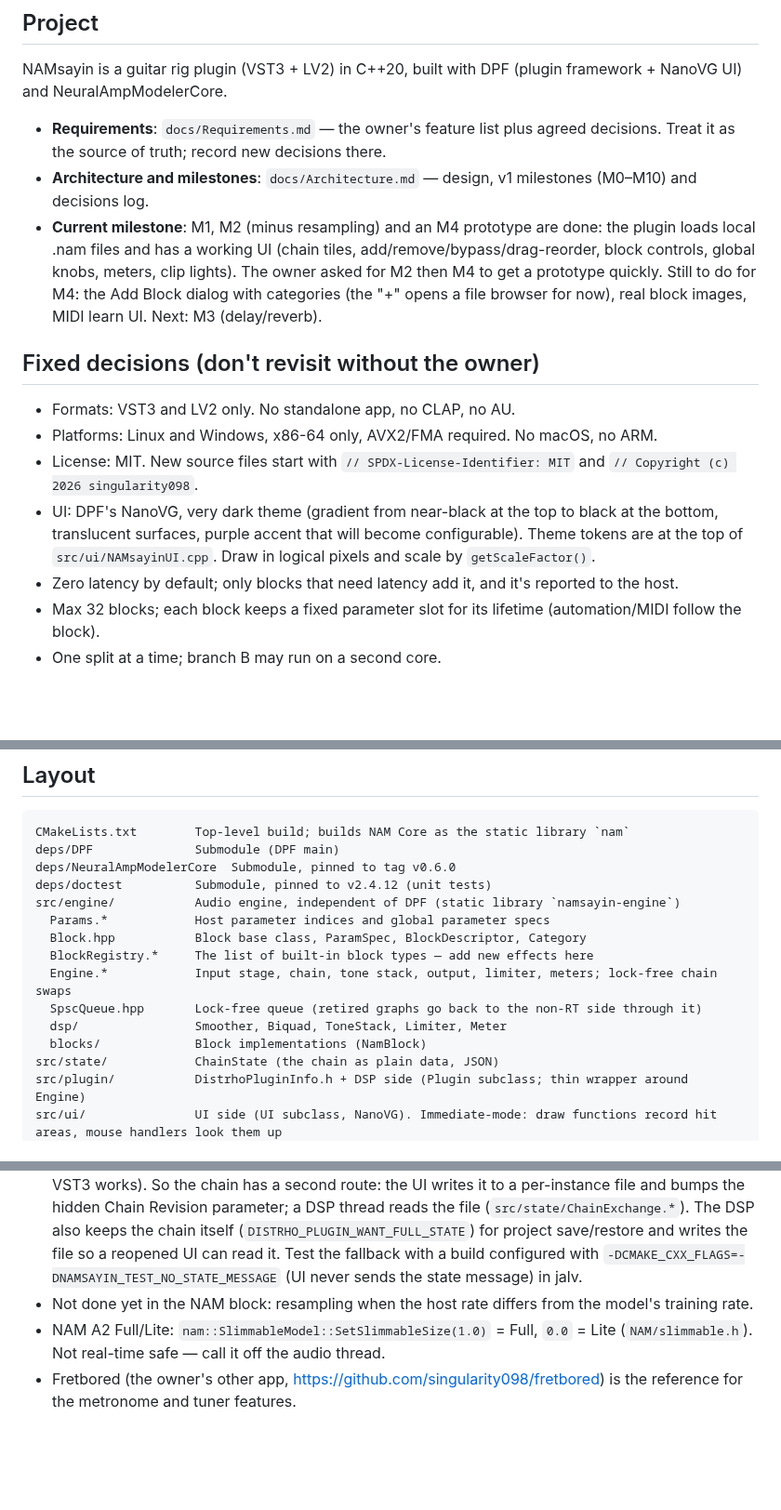
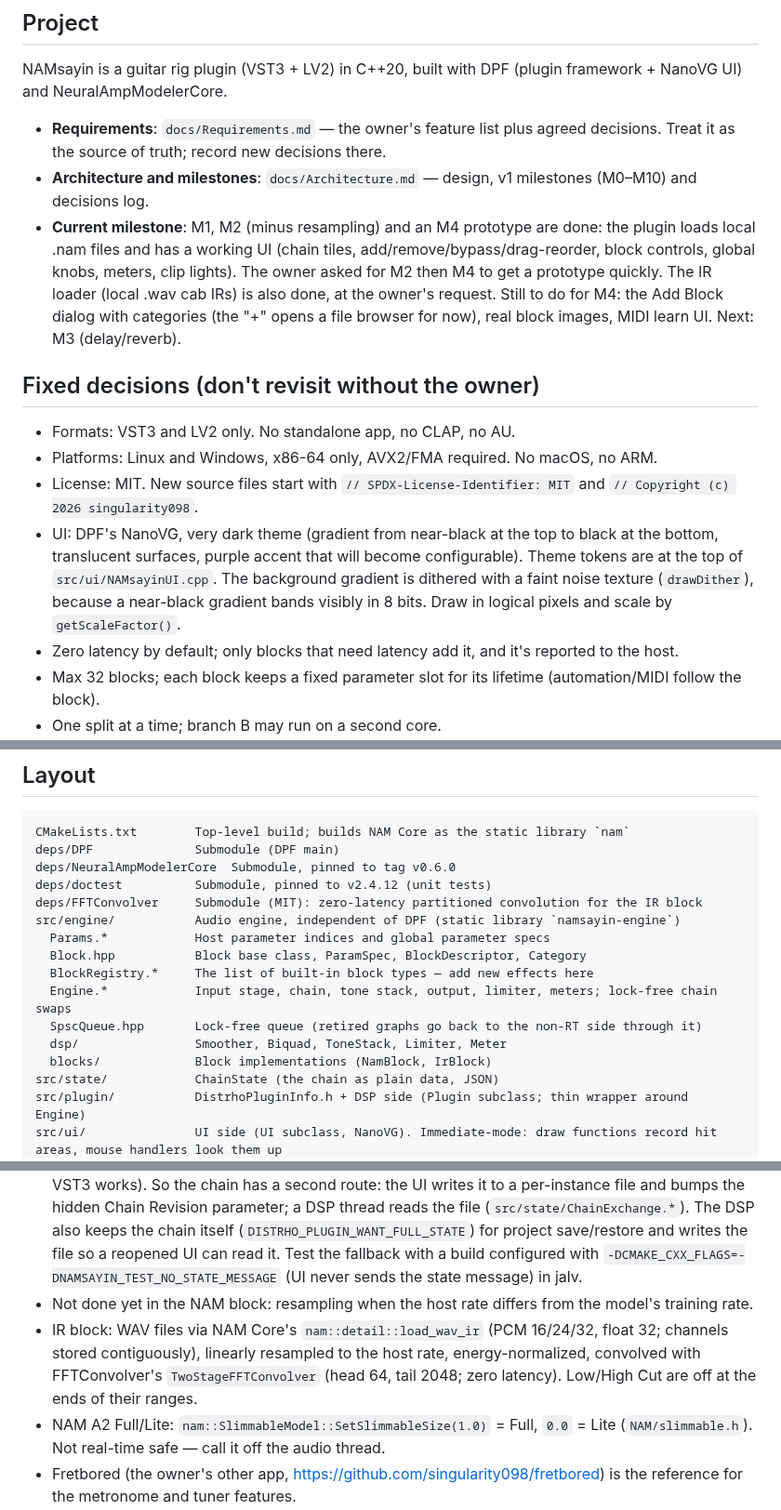
Before and after one commit to singularity098/namsayin, a Markdown page: CLAUDE.md, 3 parts joined by grey strips. Shown at 93% size. Rendered like a GitHub page; blank space fills up the shorter version.

```diff
--- a/CLAUDE.md
+++ b/CLAUDE.md
@@ -8,14 +8,14 @@ NAMsayin is a guitar rig plugin (VST3 + LV2) in C++20, built with DPF (plugin fr
 
 - **Requirements**: `docs/Requirements.md` — the owner's feature list plus agreed decisions. Treat it as the source of truth; record new decisions there.
 - **Architecture and milestones**: `docs/Architecture.md` — design, v1 milestones (M0–M10) and decisions log.
-- **Current milestone**: M1, M2 (minus resampling) and an M4 prototype are done: the plugin loads local .nam files and has a working UI (chain tiles, add/remove/bypass/drag-reorder, block controls, global knobs, meters, clip lights). The owner asked for M2 then M4 to get a prototype quickly. Still to do for M4: the Add Block dialog with categories (the "+" opens a file browser for now), real block images, MIDI learn UI. Next: M3 (delay/reverb).
+- **Current milestone**: M1, M2 (minus resampling) and an M4 prototype are done: the plugin loads local .nam files and has a working UI (chain tiles, add/remove/bypass/drag-reorder, block controls, global knobs, meters, clip lights). The owner asked for M2 then M4 to get a prototype quickly. The IR loader (local .wav cab IRs) is also done, at the owner's request. Still to do for M4: the Add Block dialog with categories (the "+" opens a file browser for now), real block images, MIDI learn UI. Next: M3 (delay/reverb).
 
 ## Fixed decisions (don't revisit without the owner)
 
 - Formats: VST3 and LV2 only. No standalone app, no CLAP, no AU.
 - Platforms: Linux and Windows, x86-64 only, AVX2/FMA required. No macOS, no ARM.
 - License: MIT. New source files start with `// SPDX-License-Identifier: MIT` and `// Copyright (c) 2026 singularity098`.
-- UI: DPF's NanoVG, very dark theme (gradient from near-black at the top to black at the bottom, translucent surfaces, purple accent that will become configurable). Theme tokens are at the top of `src/ui/NAMsayinUI.cpp`. Draw in logical pixels and scale by `getScaleFactor()`.
+- UI: DPF's NanoVG, very dark theme (gradient from near-black at the top to black at the bottom, translucent surfaces, purple accent that will become configurable). Theme tokens are at the top of `src/ui/NAMsayinUI.cpp`. The background gradient is dithered with a faint noise texture (`drawDither`), because a near-black gradient bands visibly in 8 bits. Draw in logical pixels and scale by `getScaleFactor()`.
 - Zero latency by default; only blocks that need latency add it, and it's reported to the host.
 - Max 32 blocks; each block keeps a fixed parameter slot for its lifetime (automation/MIDI follow the block).
 - One split at a time; branch B may run on a second core.
@@ -29,6 +29,7 @@ CMakeLists.txt        Top-level build; builds NAM Core as the static library `na
 deps/DPF              Submodule (DPF main)
 deps/NeuralAmpModelerCore  Submodule, pinned to tag v0.6.0
 deps/doctest          Submodule, pinned to v2.4.12 (unit tests)
+deps/FFTConvolver     Submodule (MIT): zero-latency partitioned convolution for the IR block
 src/engine/           Audio engine, independent of DPF (static library `namsayin-engine`)
   Params.*            Host parameter indices and global parameter specs
   Block.hpp           Block base class, ParamSpec, BlockDescriptor, Category
@@ -36,7 +37,7 @@ src/engine/           Audio engine, independent of DPF (static library `namsayin
   Engine.*            Input stage, chain, tone stack, output, limiter, meters; lock-free chain swaps
   SpscQueue.hpp       Lock-free queue (retired graphs go back to the non-RT side through it)
   dsp/                Smoother, Biquad, ToneStack, Limiter, Meter
-  blocks/             Block implementations (NamBlock)
+  blocks/             Block implementations (NamBlock, IrBlock)
 src/state/            ChainState (the chain as plain data, JSON)
 src/plugin/           DistrhoPluginInfo.h + DSP side (Plugin subclass; thin wrapper around Engine)
 src/ui/               UI side (UI subclass, NanoVG). Immediate-mode: draw functions record hit areas, mouse handlers look them up
@@ -103,6 +104,7 @@ The file browser opens in the host's working directory. Final checks happen in R
 - The engine reports running slots through two output parameters (`kParamRunningSlotsLow/High`); the UI marks blocks that haven't started 2.5 s after a chain change, and shows a banner if none have.
 - **Reaper's LV2 hosting doesn't deliver the UI's state messages to the DSP** (confirmed by the owner; VST3 works). So the chain has a second route: the UI writes it to a per-instance file and bumps the hidden Chain Revision parameter; a DSP thread reads the file (`src/state/ChainExchange.*`). The DSP also keeps the chain itself (`DISTRHO_PLUGIN_WANT_FULL_STATE`) for project save/restore and writes the file so a reopened UI can read it. Test the fallback with a build configured with `-DCMAKE_CXX_FLAGS=-DNAMSAYIN_TEST_NO_STATE_MESSAGE` (UI never sends the state message) in jalv.
 - Not done yet in the NAM block: resampling when the host rate differs from the model's training rate.
+- IR block: WAV files via NAM Core's `nam::detail::load_wav_ir` (PCM 16/24/32, float 32; channels stored contiguously), linearly resampled to the host rate, energy-normalized, convolved with FFTConvolver's `TwoStageFFTConvolver` (head 64, tail 2048; zero latency). Low/High Cut are off at the ends of their ranges.
 - NAM A2 Full/Lite: `nam::SlimmableModel::SetSlimmableSize(1.0)` = Full, `0.0` = Lite (`NAM/slimmable.h`). Not real-time safe — call it off the audio thread.
 - Fretbored (the owner's other app, https://github.com/singularity098/fretbored) is the reference for the metronome and tuner features.
 - Tone3000's site is blocked by this cloud environment's network policy, so its API docs can't be fetched here.
```
Also changed, not shown: README.md (+1 -1 lines), docs/Requirements.md (+1 -0 lines), docs/images/prototype.png, 9 other files.
